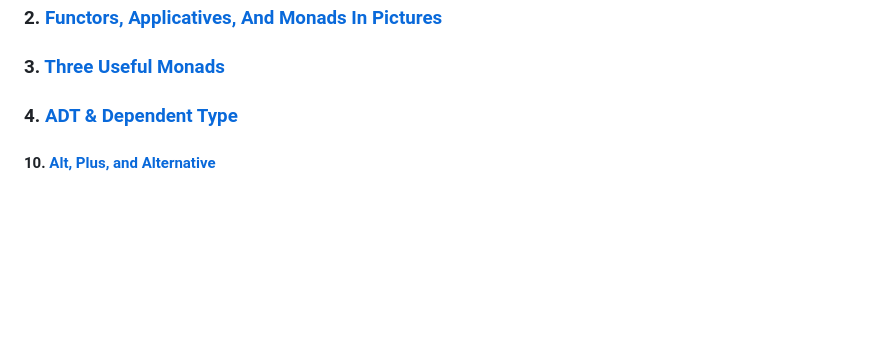
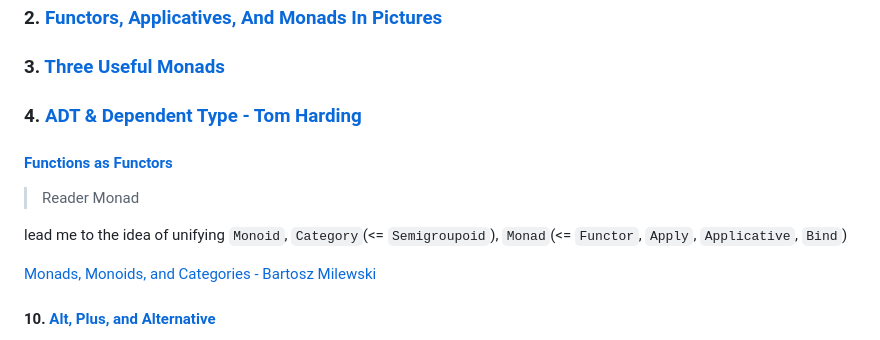
Before and after one commit to boygao1992/StateBackPrototype, a Markdown page: README.md, the part around the change. GitHub-like rendering; blank space fills up the shorter version.

Commit message:
use Monoid to define Applicative and Traversable; lack of knowledge: categorical construct of higher-order functions, thus unable to visualize Applicative; roadmap: Limit, CoLimit => Product Comonad vs Currying => Comonad; inter-reference between Monad, Monoid, and Category

```diff
--- a/README.md
+++ b/README.md
@@ -2375,7 +2375,15 @@ The equivalent of an FST from machines is Process. It's definition is a little s
 
 ### 2. [Functors, Applicatives, And Monads In Pictures](http://adit.io/posts/2013-04-17-functors,_applicatives,_and_monads_in_pictures.html)
 ### 3. [Three Useful Monads](http://adit.io/posts/2013-06-10-three-useful-monads.html)
-### 4. [ADT & Dependent Type](http://www.tomharding.me/)
+### 4. [ADT & Dependent Type - Tom Harding](http://www.tomharding.me/)
+
+#### [Functions as Functors](http://www.tomharding.me/2017/04/15/functions-as-functors/)
+
+> Reader Monad
+
+lead me to the idea of unifying `Monoid`, `Category`(<= `Semigroupoid`), `Monad`(<= `Functor`, `Apply`, `Applicative`, `Bind`)
+
+[Monads, Monoids, and Categories - Bartosz Milewski](https://bartoszmilewski.com/2017/09/06/monads-monoids-and-categories/)
 
 #### 10. [Alt, Plus, and Alternative](http://www.tomharding.me/2017/04/24/fantas-eel-and-specification-10/)
 
```
Also changed, not shown: category_theory/01-Reader-Product_Comonad.jpg (added), category_theory/02-generality_of_monoid.jpg (added), 1 other file.
